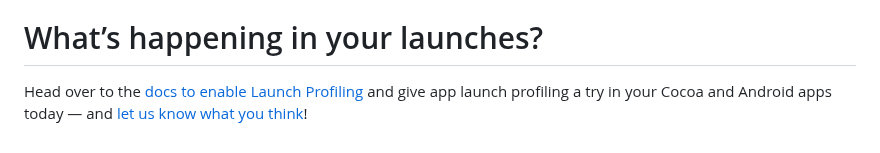
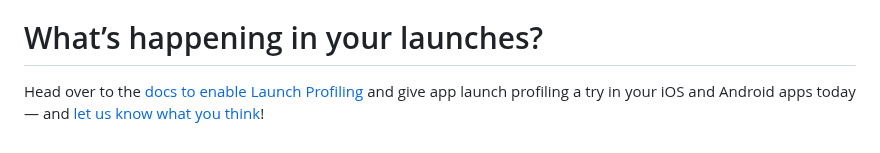
Before and after one commit to getsentry/sentry.engineering, a Markdown page: data/blog/mobile-app-launch-profiling.md, the part around the change. Drawn GitHub-style.

Commit message:
Update data/blog/mobile-app-launch-profiling.md
Co-authored-by: Bruno Garcia <bruno@brunogarcia.com>

```diff
--- a/data/blog/mobile-app-launch-profiling.md
+++ b/data/blog/mobile-app-launch-profiling.md
@@ -43,4 +43,4 @@ Launch profiling can automatically record any launch after you’ve initialized
 
 # What’s happening in your launches?
 
-Head over to the [docs to enable Launch Profiling](https://docs.sentry.io/platforms/apple/profiling/#enable-launch-profiling) and give app launch profiling a try in your Cocoa and Android apps today — and [let us know what you think](https://github.com/getsentry/sentry-cocoa/discussions/3721)!
+Head over to the [docs to enable Launch Profiling](https://docs.sentry.io/platforms/apple/profiling/#enable-launch-profiling) and give app launch profiling a try in your iOS and Android apps today — and [let us know what you think](https://github.com/getsentry/sentry-cocoa/discussions/3721)!
```
